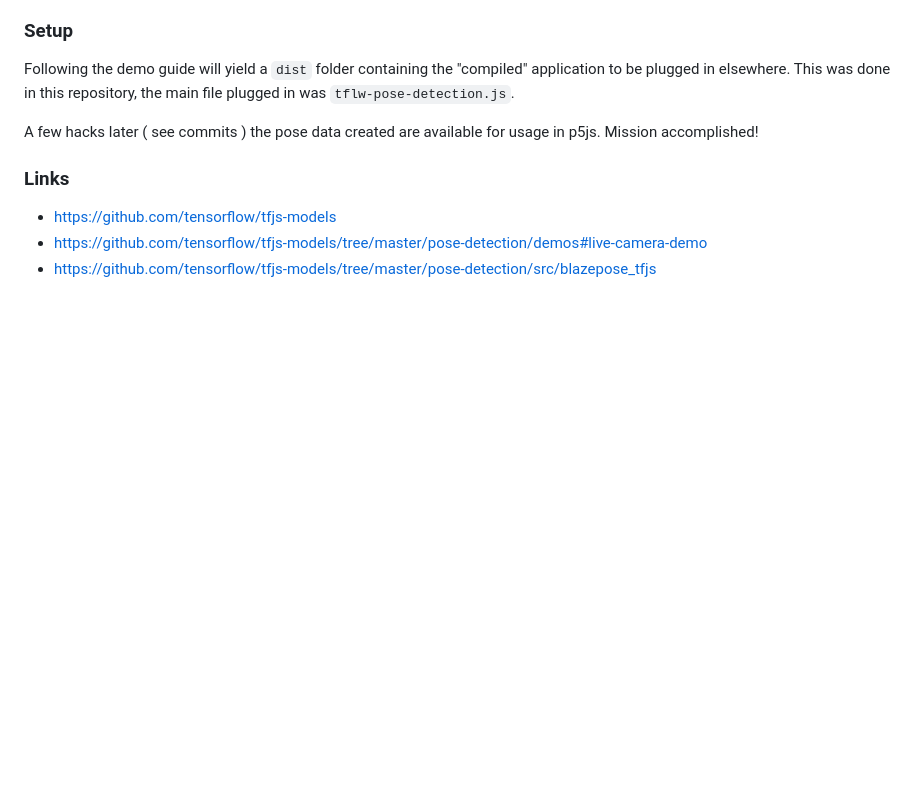
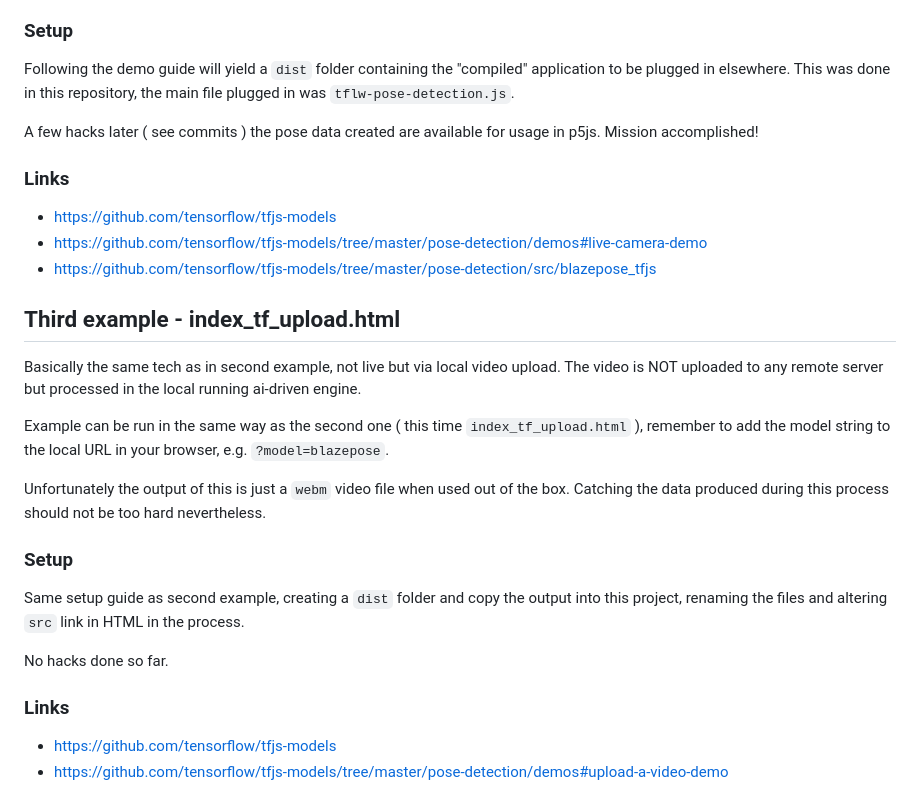
Before and after one commit to gandie/Interfaces_POCs, a Markdown page: README.md, the part around the change. Drawn GitHub-style; blank space fills up the shorter version.

Commit message:
Document third example - local video proessing

```diff
--- a/README.md
+++ b/README.md
@@ -93,3 +93,27 @@ A few hacks later ( see commits ) the pose data created are available for usage
 - https://github.com/tensorflow/tfjs-models
 - https://github.com/tensorflow/tfjs-models/tree/master/pose-detection/demos#live-camera-demo
 - https://github.com/tensorflow/tfjs-models/tree/master/pose-detection/src/blazepose_tfjs
+
+## Third example - index_tf_upload.html
+
+Basically the same tech as in second example, not live but via local video upload.
+The video is NOT uploaded to any remote server but processed in the local running
+ai-driven engine.
+
+Example can be run in the same way as the second one ( this time `index_tf_upload.html` ),
+remember to add the model string to the local URL in your browser, e.g. `?model=blazepose`.
+
+Unfortunately the output of this is just a `webm` video file when used out of the box.
+Catching the data produced during this process should not be too hard nevertheless.
+
+### Setup
+
+Same setup guide as second example, creating a `dist` folder and copy the output
+into this project, renaming the files and altering `src` link in HTML in the process.
+
+No hacks done so far.
+
+### Links
+
+- https://github.com/tensorflow/tfjs-models
+- https://github.com/tensorflow/tfjs-models/tree/master/pose-detection/demos#upload-a-video-demo
```
